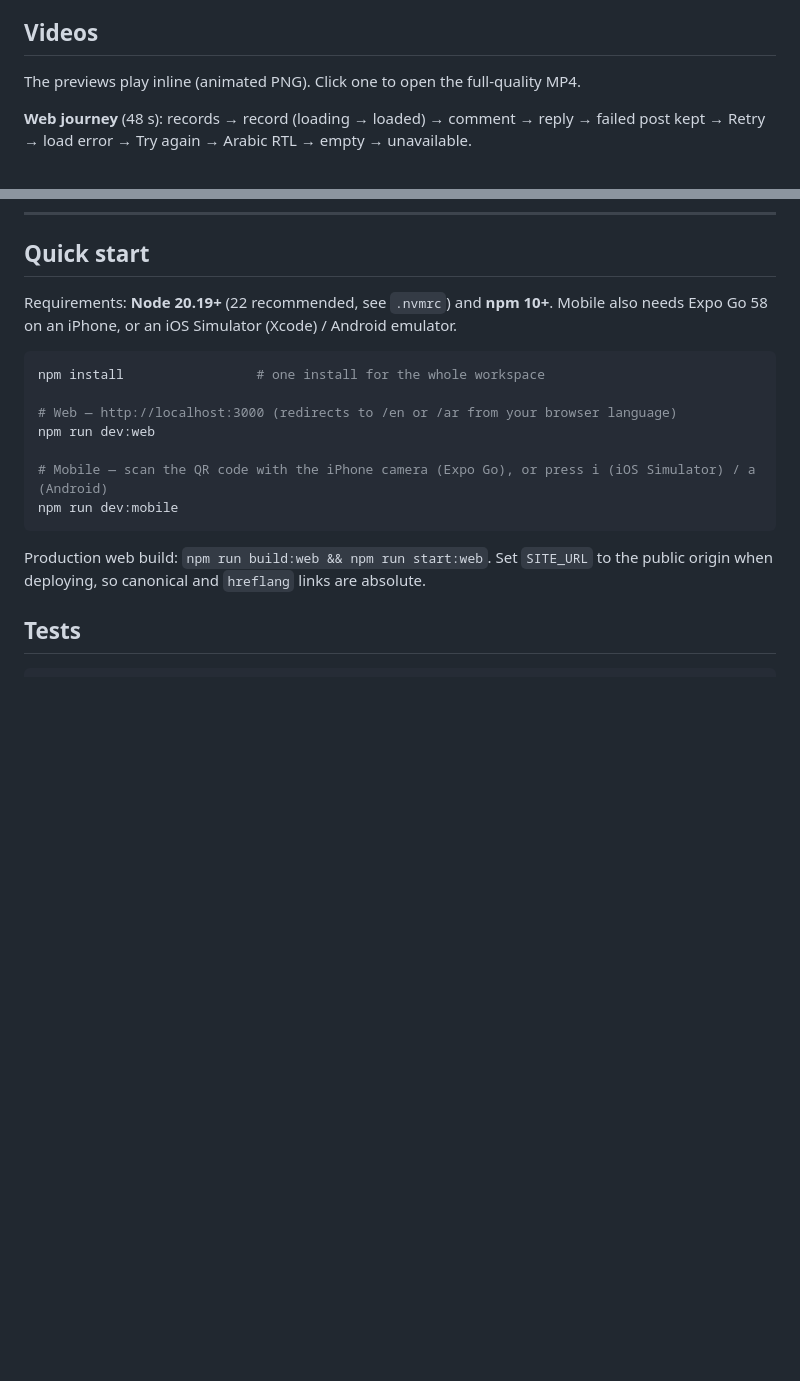
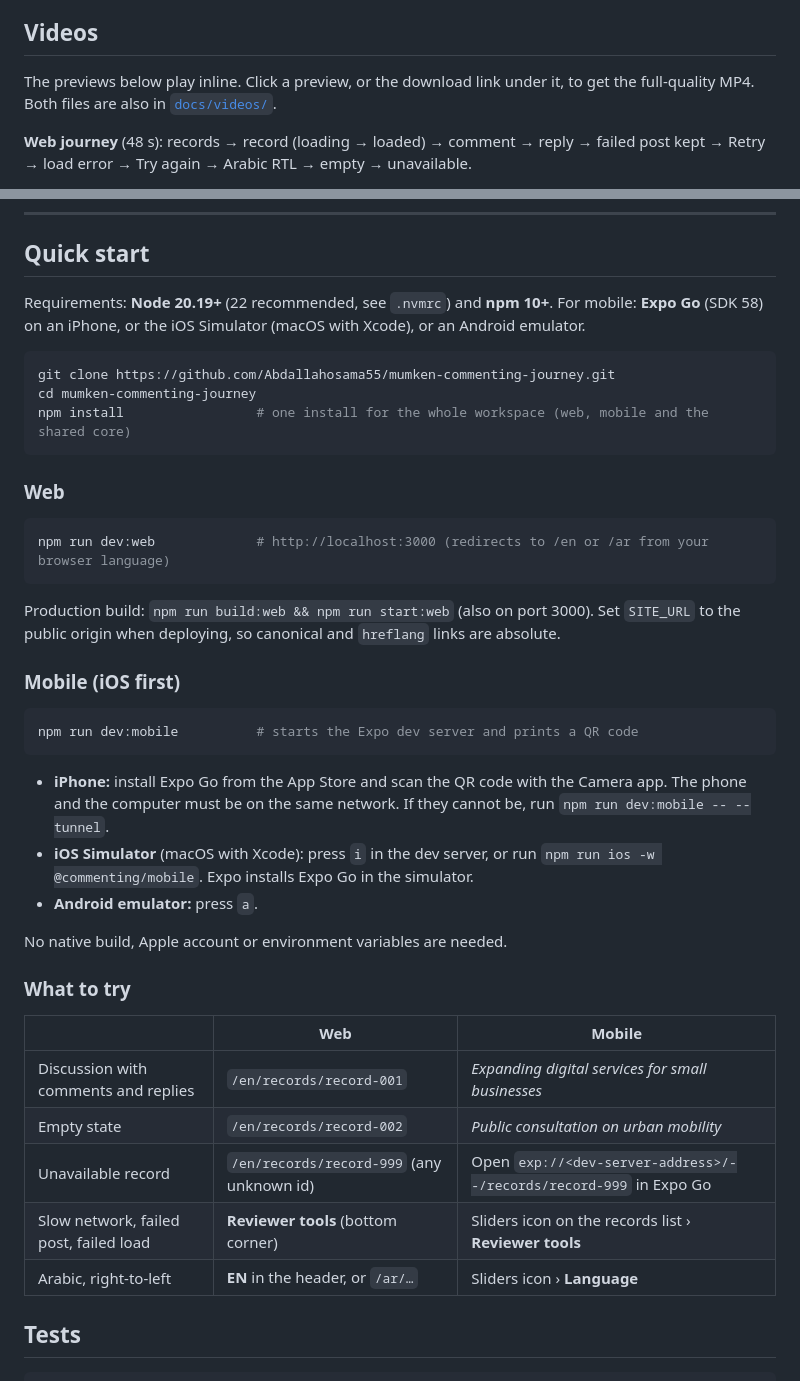
Before and after one commit to Abdallahosama55/mumken-commenting-journey, a Markdown page: README.md, 2 parts joined by grey strips. Drawn GitHub-style; blank space fills up the shorter version.

Commit message:
docs: video download links, step-by-step run instructions for web and iOS

````diff
--- a/README.md
+++ b/README.md
@@ -23,7 +23,8 @@ failed posts (once or always) and a failed discussion load, so every state can b
 
 ## Videos
 
-The previews play inline (animated PNG). Click one to open the full-quality MP4.
+The previews below play inline. Click a preview, or the download link under it, to get the full-quality MP4.
+Both files are also in [`docs/videos/`](docs/videos/).
 
 **Web journey** (48 s): records → record (loading → loaded) → comment → reply → failed post kept → Retry →
 load error → Try again → Arabic RTL → empty → unavailable.
@@ -39,21 +44,47 @@ reply screen → failed post kept → Retry → Arabic RTL → empty.
 
 ## Quick start
 
-Requirements: **Node 20.19+** (22 recommended, see `.nvmrc`) and **npm 10+**. Mobile also needs Expo Go
-58 on an iPhone, or an iOS Simulator (Xcode) / Android emulator.
+Requirements: **Node 20.19+** (22 recommended, see `.nvmrc`) and **npm 10+**. For mobile: **Expo Go** (SDK 58) on an
+iPhone, or the iOS Simulator (macOS with Xcode), or an Android emulator.
 
 ```bash
-npm install                 # one install for the whole workspace
-
-# Web — http://localhost:3000 (redirects to /en or /ar from your browser language)
-npm run dev:web
-
-# Mobile — scan the QR code with the iPhone camera (Expo Go), or press i (iOS Simulator) / a (Android)
-npm run dev:mobile
+git clone https://github.com/Abdallahosama55/mumken-commenting-journey.git
+cd mumken-commenting-journey
+npm install                 # one install for the whole workspace (web, mobile and the shared core)
 ```
 
-Production web build: `npm run build:web && npm run start:web`. Set `SITE_URL` to the public origin when
-deploying, so canonical and `hreflang` links are absolute.
+### Web
+
+```bash
+npm run dev:web             # http://localhost:3000 (redirects to /en or /ar from your browser language)
+```
+
+Production build: `npm run build:web && npm run start:web` (also on port 3000). Set `SITE_URL` to the public
+origin when deploying, so canonical and `hreflang` links are absolute.
+
+### Mobile (iOS first)
+
+```bash
+npm run dev:mobile          # starts the Expo dev server and prints a QR code
+```
+
+* **iPhone:** install Expo Go from the App Store and scan the QR code with the Camera app. The phone and the
+  computer must be on the same network. If they cannot be, run `npm run dev:mobile -- --tunnel`.
+* **iOS Simulator** (macOS with Xcode): press `i` in the dev server, or run `npm run ios -w @commenting/mobile`.
+  Expo installs Expo Go in the simulator.
+* **Android emulator:** press `a`.
+
+No native build, Apple account or environment variables are needed.
+
+### What to try
+
+| | Web | Mobile |
+| --- | --- | --- |
+| Discussion with comments and replies | `/en/records/record-001` | *Expanding digital services for small businesses* |
+| Empty state | `/en/records/record-002` | *Public consultation on urban mobility* |
+| Unavailable record | `/en/records/record-999` (any unknown id) | Open `exp://<dev-server-address>/--/records/record-999` in Expo Go |
+| Slow network, failed post, failed load | **Reviewer tools** (bottom corner) | Sliders icon on the records list › **Reviewer tools** |
+| Arabic, right-to-left | **EN** in the header, or `/ar/…` | Sliders icon › **Language** |
 
 ## Tests
 
````
Also changed, not shown: other parts of README.md (+6 -2 lines), docs/COMPLIANCE.md (+2 -2 lines).
